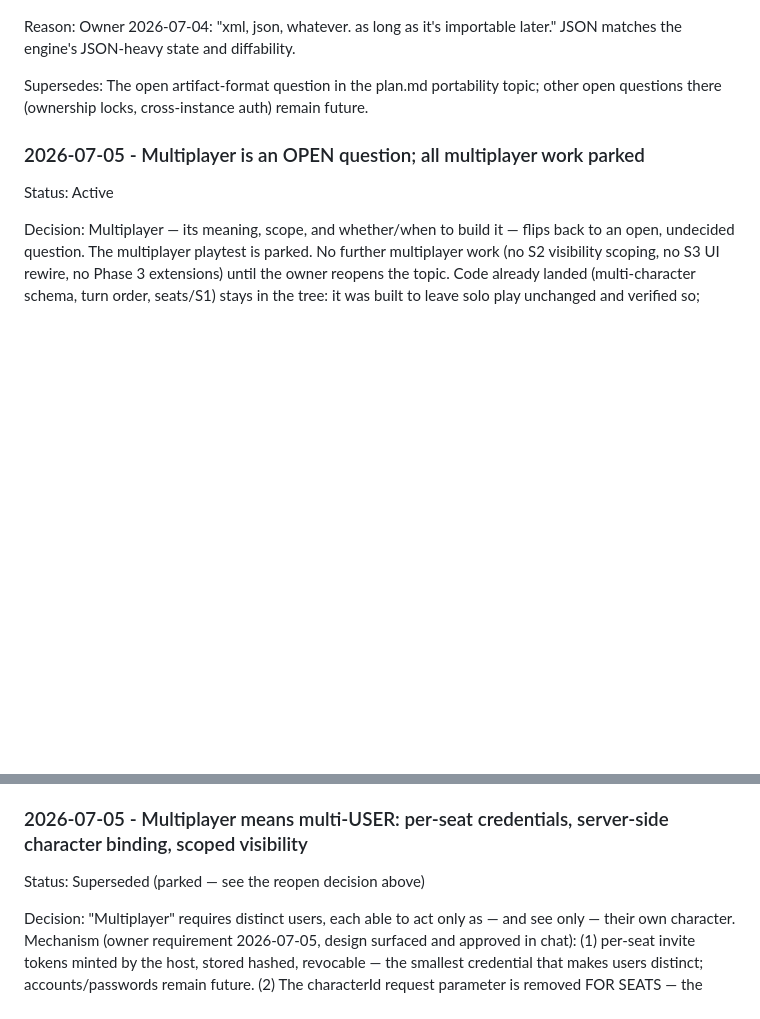
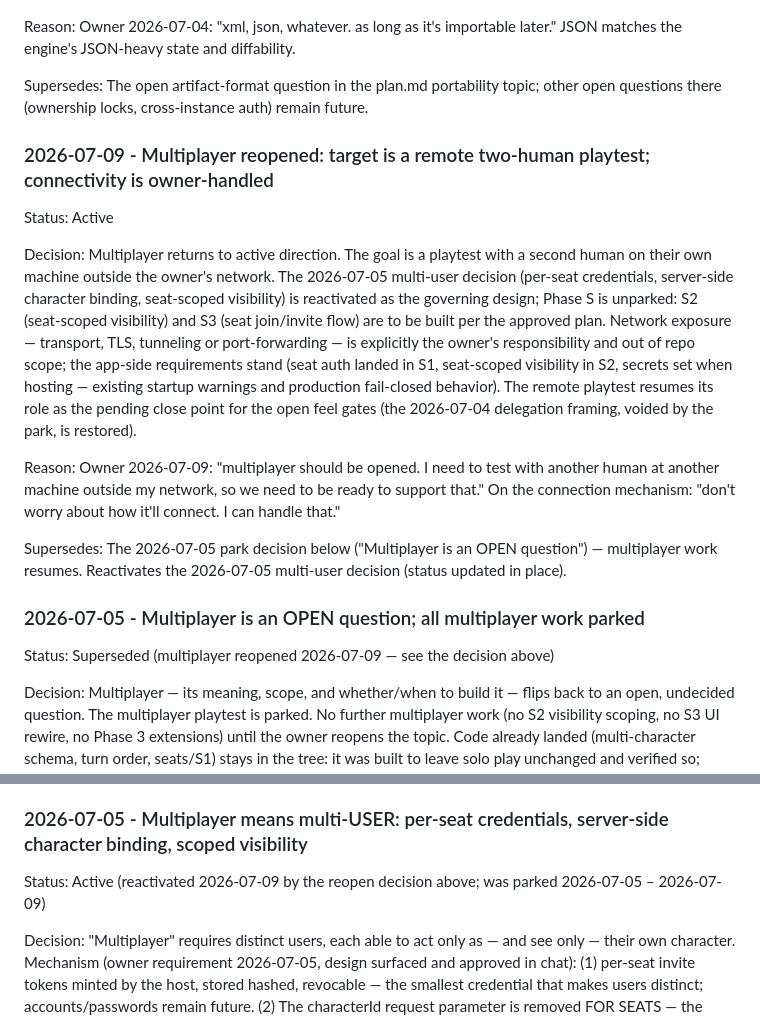
Before and after one commit to roethlar/ai-rpg-engine, a Markdown page: .agents/decisions.md, 2 parts joined by grey strips. Drawn GitHub-style; blank space fills up the shorter version.

Commit message:
decision: multiplayer reopened, target remote two-human playtest; Phase S unparked (S2/S3), connectivity owner-handled
Co-Authored-By: Claude Fable 5 <noreply@anthropic.com>

```diff
--- a/.agents/decisions.md
+++ b/.agents/decisions.md
@@ -406,9 +406,38 @@ Supersedes:
 The open artifact-format question in the plan.md portability topic; other
 open questions there (ownership locks, cross-instance auth) remain future.
 
+### 2026-07-09 - Multiplayer reopened: target is a remote two-human playtest; connectivity is owner-handled
+
+Status: Active
+
+Decision:
+Multiplayer returns to active direction. The goal is a playtest with a second
+human on their own machine outside the owner's network. The 2026-07-05
+multi-user decision (per-seat credentials, server-side character binding,
+seat-scoped visibility) is reactivated as the governing design; Phase S is
+unparked: S2 (seat-scoped visibility) and S3 (seat join/invite flow) are to
+be built per the approved plan. Network exposure — transport, TLS,
+tunneling or port-forwarding — is explicitly the owner's responsibility and
+out of repo scope; the app-side requirements stand (seat auth landed in S1,
+seat-scoped visibility in S2, secrets set when hosting — existing startup
+warnings and production fail-closed behavior). The remote playtest resumes
+its role as the pending close point for the open feel gates (the 2026-07-04
+delegation framing, voided by the park, is restored).
+
+Reason:
+Owner 2026-07-09: "multiplayer should be opened. I need to test with another
+human at another machine outside my network, so we need to be ready to
+support that." On the connection mechanism: "don't worry about how it'll
+connect. I can handle that."
+
+Supersedes:
+The 2026-07-05 park decision below ("Multiplayer is an OPEN question") —
+multiplayer work resumes. Reactivates the 2026-07-05 multi-user decision
+(status updated in place).
+
 ### 2026-07-05 - Multiplayer is an OPEN question; all multiplayer work parked
 
-Status: Active
+Status: Superseded (multiplayer reopened 2026-07-09 — see the decision above)
 
 Decision:
 Multiplayer — its meaning, scope, and whether/when to build it — flips back
@@ -431,7 +460,7 @@ is pending.
 
 ### 2026-07-05 - Multiplayer means multi-USER: per-seat credentials, server-side character binding, scoped visibility
 
-Status: Superseded (parked — see the reopen decision above)
+Status: Active (reactivated 2026-07-09 by the reopen decision above; was parked 2026-07-05 – 2026-07-09)
 
 Decision:
 "Multiplayer" requires distinct users, each able to act only as — and see
```
Also changed, not shown: .agents/state.md (+20 -15 lines), plan.md (+10 -6 lines).
